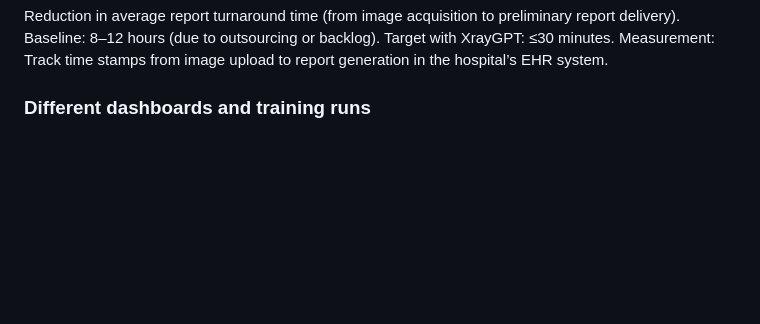
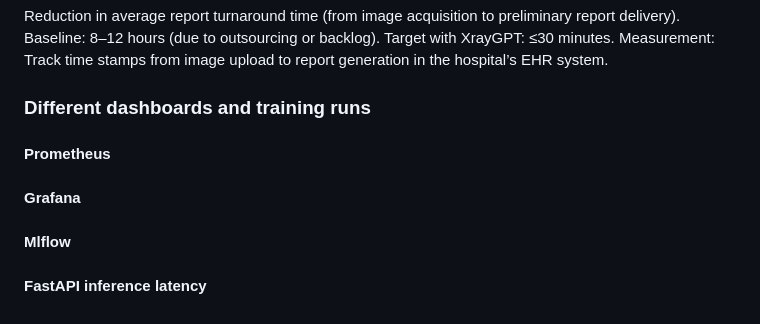
Before and after one commit to ShreyasBhaktharam/XrayGPT-Chest-Radiographs-Summariser, a Markdown page: README.md, the part around the change. GitHub-like rendering; blank space fills up the shorter version.

```diff
--- a/README.md
+++ b/README.md
@@ -111,3 +111,8 @@ Target with XrayGPT: ≤30 minutes.
 Measurement: Track time stamps from image upload to report generation in the hospital’s EHR system.
 
 ### Different dashboards and training runs
+
+#### Prometheus
+#### Grafana
+#### Mlflow
+#### FastAPI inference latency
```
